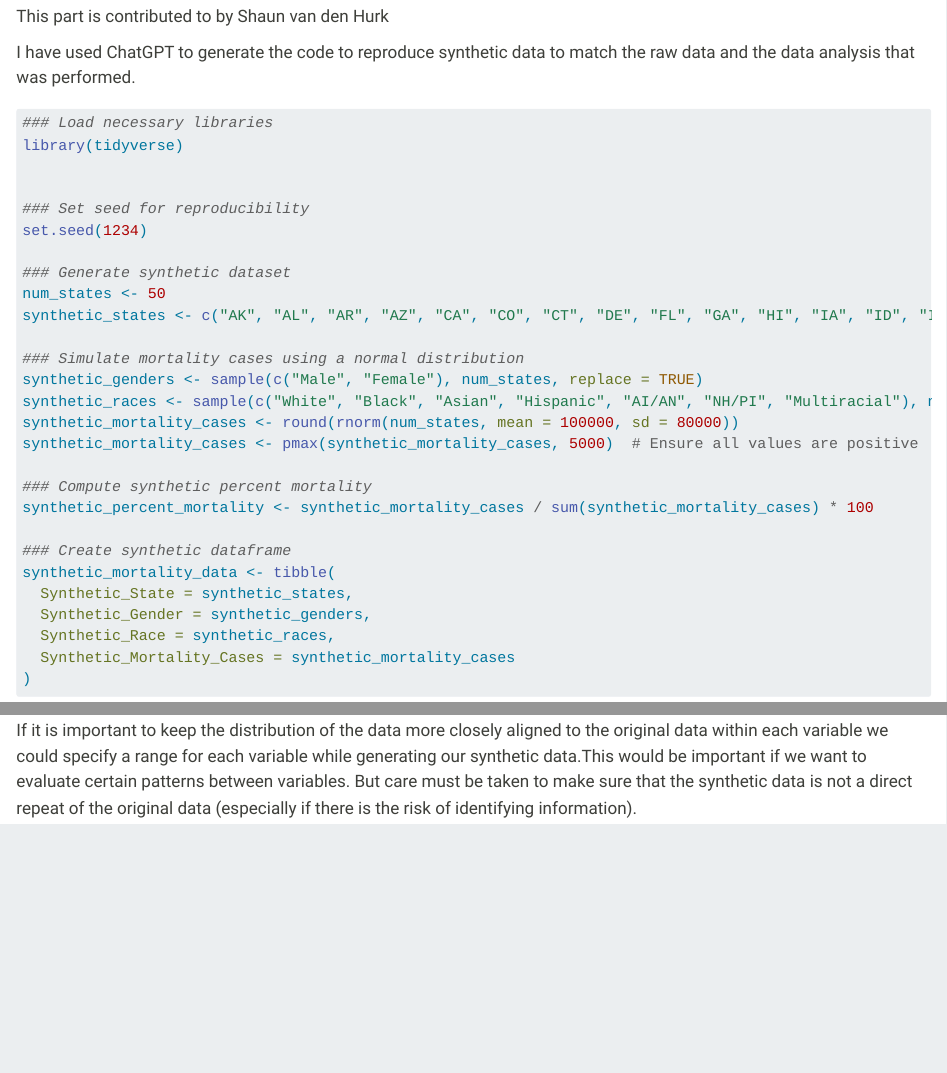
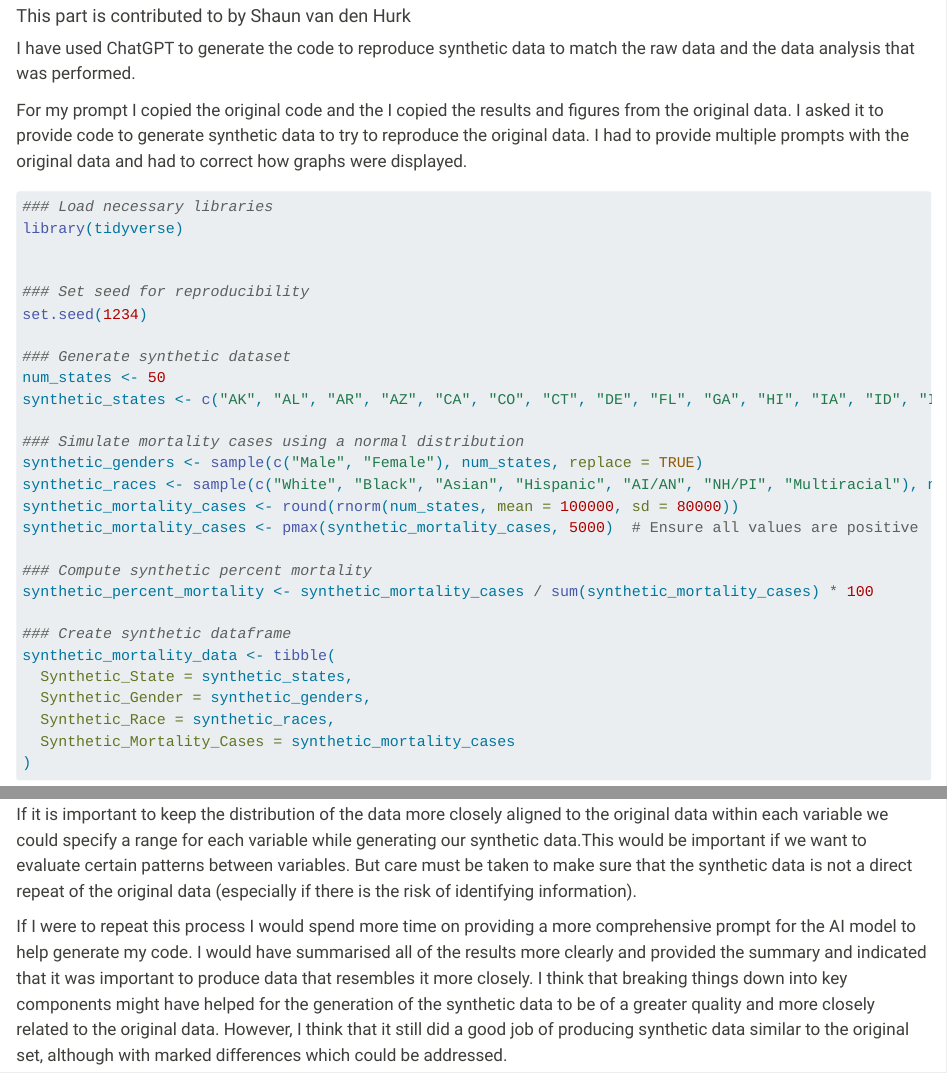
Before and after one commit to Murtaza-Yaqubi/MurtazaYaqubi-MADA-portfolio, a Quarto document (cdcdata-exercise/cdcdata-exercise.qmd): the page in a window 1100 px wide, from 5450 px down before the commit and from 5500 px down after it, so that both start at the same text, and a second part further down, joined at a grey line. Rendered offline with R 4.5, knitr and Pandoc in place of Quarto, with nearby package versions; some code elsewhere in the file could not run offline; long lines of code are wrapped.

Commit message:
Made minor edits to the writing in part 2

````diff
--- a/cdcdata-exercise/cdcdata-exercise.qmd
+++ b/cdcdata-exercise/cdcdata-exercise.qmd
@@ -172,7 +173,9 @@ Sd_mortality
 
-This part is contributed to by Shaun van den Hurk
+#### This part is contributed to by Shaun van den Hurk
 
 I have used ChatGPT to generate the code to reproduce synthetic data to match the raw data and the data analysis that was performed.
+
+For my prompt I copied the original code and the I copied the results and figures from the original data. I asked it to provide code to generate synthetic data to try to reproduce the original data. I had to provide multiple prompts with the original data and had to correct how graphs were displayed.
 
 
 ```{r}
@@ -283,15 +283,11 @@ print(synthetic_top_10)
 
 ```
 
-
-
-
-
-We can see that overall the data is similar to the original data but there are distinct differences in the "shape" of the data, such as the number of males and females and the breakdown of the different race groups within the data which can be seen in the graphs.
-Adsitionally, the mean and standard deviation for factors such as mortality were somewhat distinct but similar. We could specify that we wanted the data/result to be more closely related to the original mean and standard deviation if desired, depending on what we intend to do with the synthetic data.
-
+We can see that overall the data is similar to the original data but there are distinct differences in the "shape" of the data, such as the number of males and females and the breakdown of the different race groups within the data which can be seen in the graphs. Adsitionally, the mean and standard deviation for factors such as mortality were somewhat distinct but similar. We could specify that we wanted the data/result to be more closely related to the original mean and standard deviation if desired, depending on what we intend to do with the synthetic data.
 
 I believe that the synthetic data generation focuses on the overall values and not specifics and so it mixes the data up in a way that the overall pattern is similar, although individual variables are different.
 
-If it is important to keep the distribution of the data more closely aligned to the original data within each variable we could specify a range for each variable while generating our synthetic data.This would be important if we want to evaluate certain patterns between variables.
-But care must be taken to make sure that the synthetic data is not a direct repeat of the original data (especially if there is the risk of identifying information).
+If it is important to keep the distribution of the data more closely aligned to the original data within each variable we could specify a range for each variable while generating our synthetic data.This would be important if we want to evaluate certain patterns between variables. But care must be taken to make sure that the synthetic data is not a direct repeat of the original data (especially if there is the risk of identifying information).
+
+If I were to repeat this process I would spend more time on providing a more comprehensive prompt for the AI model to help generate my code. I would have summarised all of the results more clearly and provided the summary and indicated that it was important to produce data that resembles it more closely. I think that breaking things down into key components might have helped for the generation of the synthetic data to be of a greater quality and more closely related to the original data.
+However, I think that it still did a good job of producing synthetic data similar to the original set, although with marked differences which could be addressed.
````
Also changed, not shown: docs/search.json, cdcdata-exercise/cdcdata-exercise.qmd (10 more changed lines), 1 other file.
